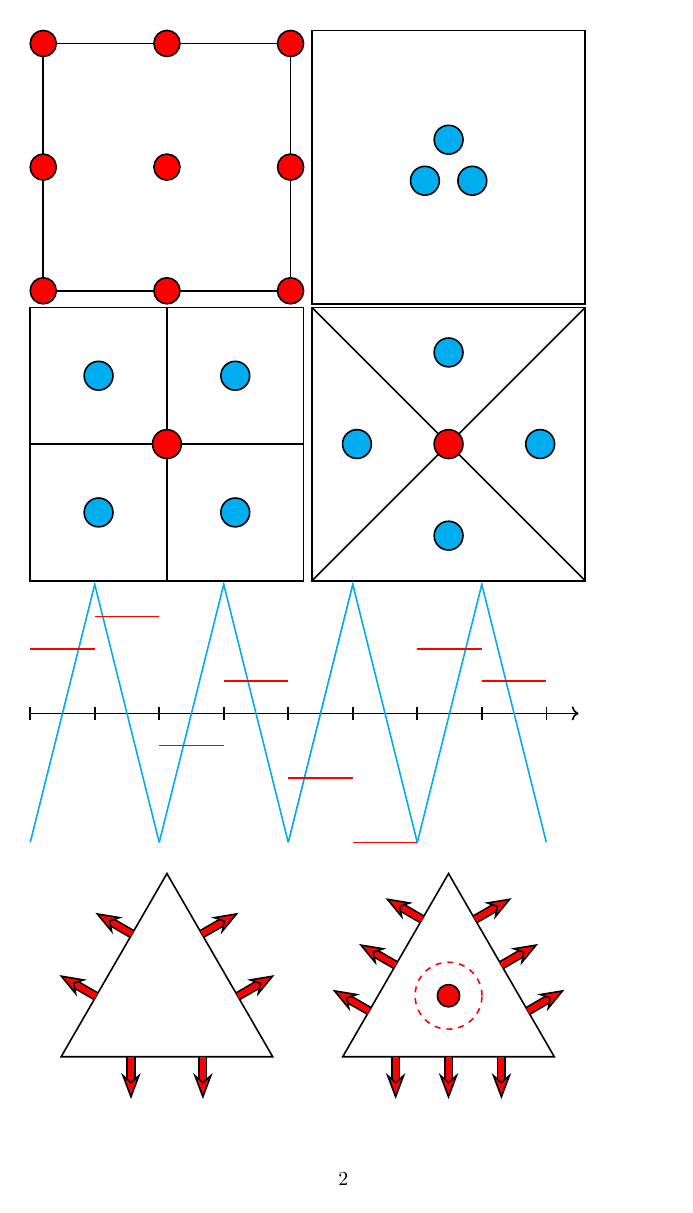
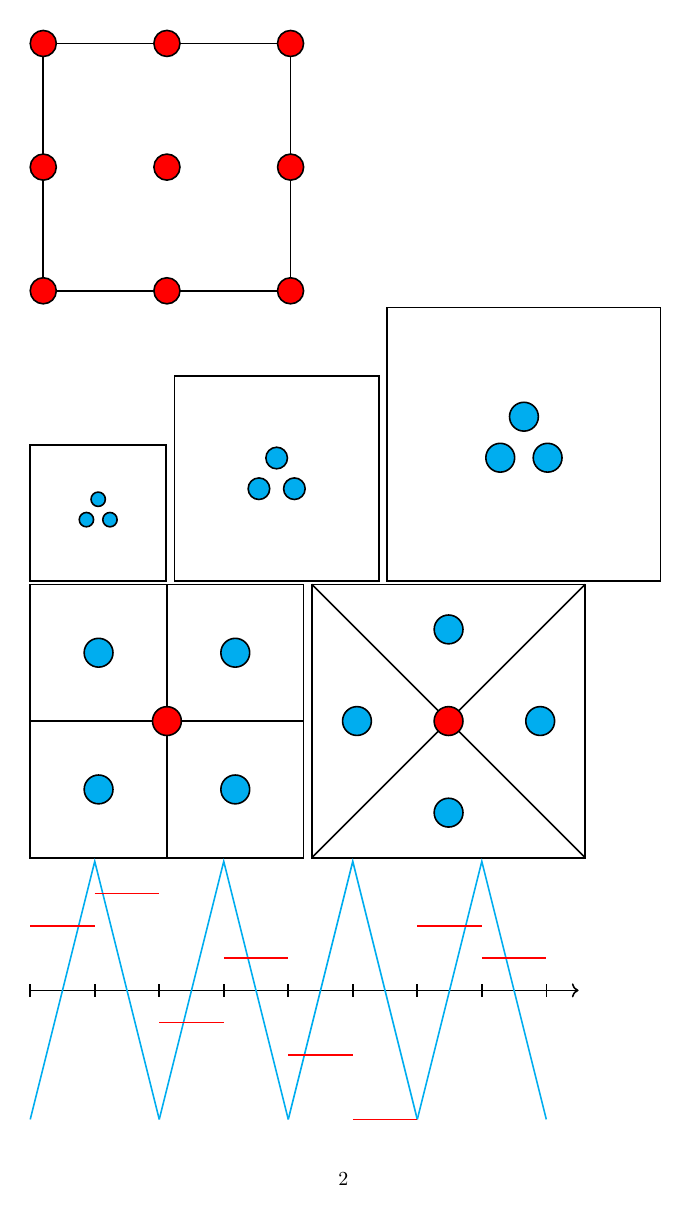
Before and after one commit to guidokanschat/notes, a LaTeX document (mixed/fig/all.tex, which reads mixed/fig/tikzsettings.tex): page 2 of 3. Compiled offline with pdfLaTeX.

```diff
--- a/mixed/fig/all.tex
+++ b/mixed/fig/all.tex
@@ -1,6 +1,7 @@
 \documentclass{article}
 \usepackage{tikz,tikzscale}
 \usetikzlibrary{calc}
+\usetikzlibrary{math}
 \usetikzlibrary{arrows.meta}
 \input{./tikzsettings}
 \begin{document}
@@ -17,7 +18,11 @@
 \includegraphics[width=.4\textwidth]{./q1-p.tikz}
 
 \includegraphics[width=.4\textwidth]{./q2-v.tikz}
+
+\includegraphics[width=.2\textwidth]{./q-p1-p.tikz}
+\includegraphics[width=.3\textwidth]{./q-p1-p.tikz}
 \includegraphics[width=.4\textwidth]{./q-p1-p.tikz}
+
 
 \includegraphics[width=.4\textwidth]{./patch1.tikz}
 \includegraphics[width=.4\textwidth]{./patch2.tikz}
--- a/mixed/fig/tikzsettings.tex
+++ b/mixed/fig/tikzsettings.tex
@@ -1,3 +1,17 @@
 \tikzset{shape veloxy/.style={color=black,draw,fill=red,thick}}
 \tikzset{shape pressure/.style={color=black,draw,fill=cyan,thick}}
 \tikzset{velo/.style={double=red,double distance=3pt,arrows={-Stealth[open,fill=red,length=13pt]}}}
+\tikzset{pics/tripile/.style args={#1/#2}{%
+    code={%
+      \coordinate (top) at (0,#1);
+      \foreach \i in{0,...,#1}
+      \foreach \j in{0,...,\i}
+      {
+        \tikzmath{
+          \y = .3*(2/3*#1-\i)*cos(30);
+          \x = .3*(\i/2-\j);
+        }
+        \draw[#2] (\x,\y) circle (3pt);
+      }
+    }
+}}
```
Also changed, not shown: mixed/fig/test.tex (added, +21 -0 lines).
